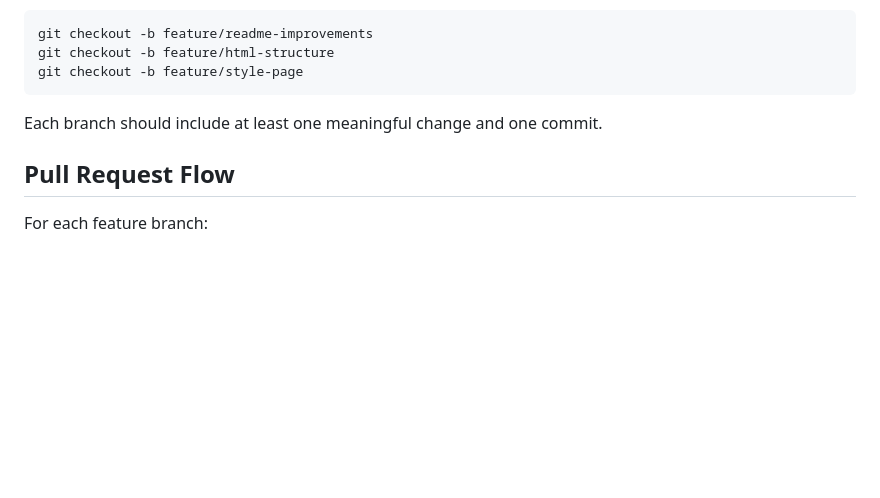
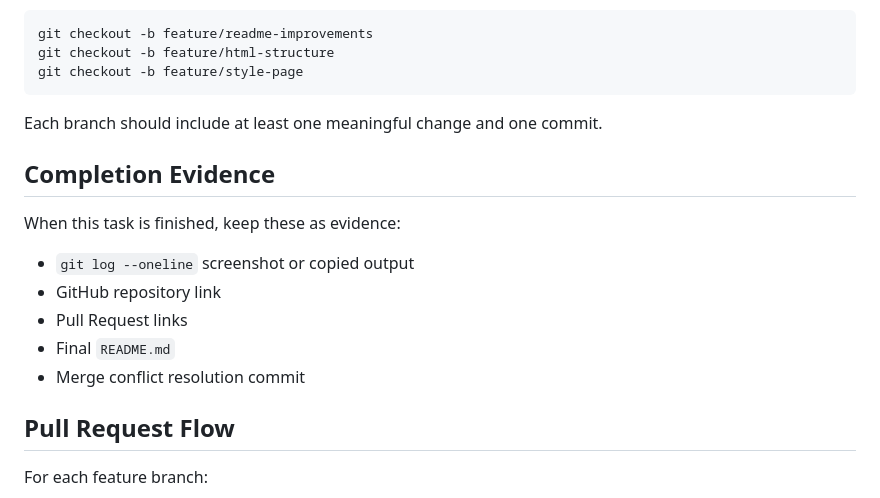
Before and after one commit to aqeela-nawfal/git-practice-day-02, a Markdown page: README.md, the part around the change. Drawn GitHub-style; blank space fills up the shorter version.

Commit message:
docs: add completion evidence list

```diff
--- a/README.md
+++ b/README.md
@@ -78,6 +78,16 @@ git checkout -b feature/style-page
 
 Each branch should include at least one meaningful change and one commit.
 
+## Completion Evidence
+
+When this task is finished, keep these as evidence:
+
+- `git log --oneline` screenshot or copied output
+- GitHub repository link
+- Pull Request links
+- Final `README.md`
+- Merge conflict resolution commit
+
 ## Pull Request Flow
 
 For each feature branch:
```
